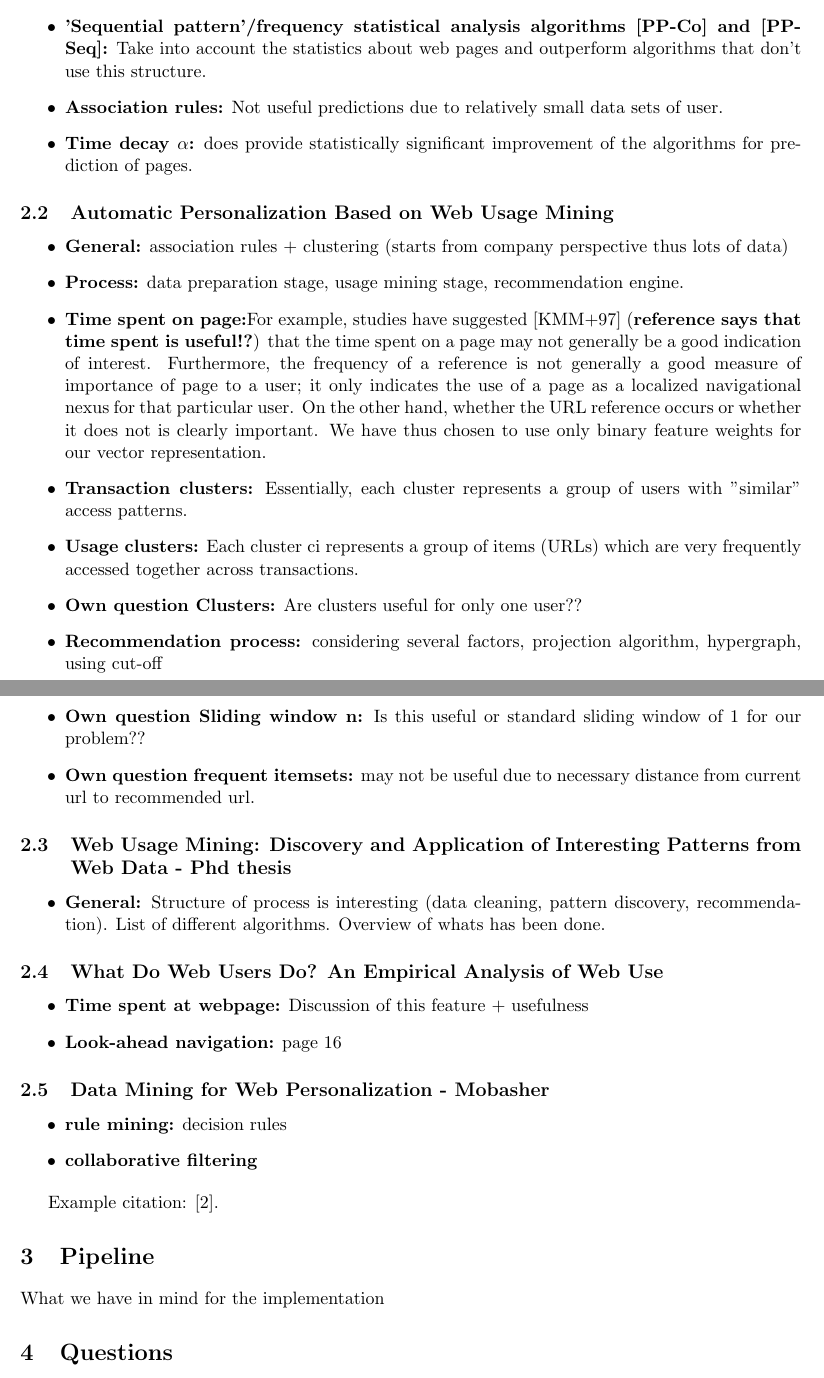
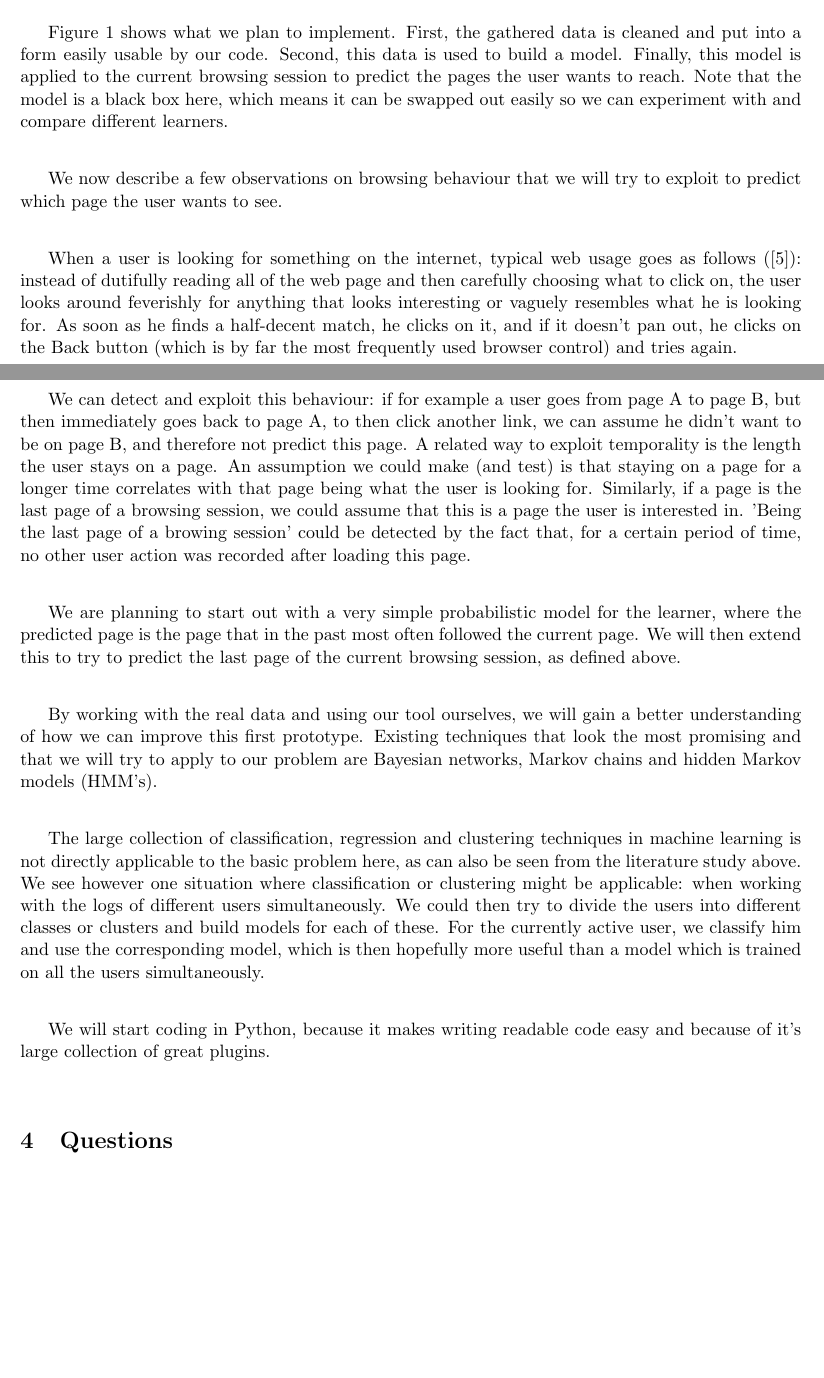
Before and after one commit to tfiers/kul-machine-learning-project, a LaTeX document (Report/report2.tex): two parts of pages 3 and 4 of 5, joined at a grey line, cut at the place of the change, the shorter picture padded with empty space. Compiled offline with pdfLaTeX; a missing bibliography style is replaced by a similar one.

Commit message:
Write about architecture plan and questions; Add image.

```diff
--- a/Report/report2.tex
+++ b/Report/report2.tex
@@ -37,46 +37,32 @@ We have read literature that may be useful for predicting sequences of web click
 
 
-\subsection{Predictive Algorithms for Browser Support of Habitual User Activities on the Web}
-\begin{itemize}
-	\item \textbf{'Sequential pattern'/frequency statistical analysis algorithms [PP-Co] and [PP-Seq]:} Take into account the statistics about web pages and outperform algorithms that don't use this structure.
-	\item \textbf{Association rules:} Not useful predictions due to relatively small data sets of user.
-	\item \textbf{Time decay $\alpha$:} does provide statistically significant improvement of the algorithms for prediction of pages.
-\end{itemize}
 
-\subsection{Automatic Personalization Based on Web Usage Mining}
-\begin{itemize}
-	\item \textbf{General:} association rules + clustering (starts from company perspective thus lots of data)
-	\item \textbf{Process:} data preparation stage, usage mining stage, recommendation engine.
-	\item \textbf{Time spent on page:}For example, studies have suggested [KMM+97] (\textbf{reference says that time spent is useful!?}) that the time spent on a page may not generally be a good indication of interest. Furthermore, the frequency of a reference is not generally a good measure of importance of page to a user; it only indicates the use of a page as a localized navigational nexus for that particular user. On the other hand, whether the URL reference occurs or whether it does not is clearly important. We have thus chosen to use only binary feature weights for our vector representation.
-	\item \textbf{Transaction clusters:} Essentially, each cluster represents a group of users with "similar" access patterns.
-	\item \textbf{Usage clusters:} Each cluster ci represents a group of items (URLs) which are very frequently accessed together across transactions.
-	\item \textbf{Own question Clusters:} Are clusters useful for only one user??
-	\item \textbf{Recommendation process:} considering several factors, projection algorithm, hypergraph, using cut-off
-	\item \textbf{Own question Sliding window n:} Is this useful or standard sliding window of 1 for our problem??
-	\item \textbf{Own question frequent itemsets:} may not be useful due to necessary distance from current url to recommended url.
-\end{itemize}
+\section{Architecture}
 
-\subsection{Web Usage Mining: Discovery and Application of Interesting Patterns from Web Data - Phd thesis}
-\begin{itemize}
-	\item \textbf{General:} Structure of process is interesting (data cleaning, pattern discovery, recommendation). List of different algorithms. Overview of whats has been done.
-\end{itemize}
+\begin{figure}[here]
+\includegraphics[width=1.0\textwidth]{pipeline}
+\caption{General architecture of the application.}
+\label{pipeline}
+\end{figure}
 
-\subsection{What Do Web Users Do? An Empirical Analysis of Web Use}
-\begin{itemize}
-	\item \textbf{Time spent at webpage:} Discussion of this feature + usefulness
-	\item \textbf{Look-ahead navigation:} page 16
-\end{itemize}
+Figure \ref{pipeline} shows what we plan to implement. First, the gathered data is cleaned and put into a form easily usable by our code. Second, this data is used to build a model. Finally, this model is applied to the current browsing session to predict the pages the user wants to reach. Note that the model is a black box here, which means it can be swapped out easily so we can experiment with and compare different learners.\\[8pt]
 
-\subsection{Data Mining for Web Personalization - Mobasher}
-\begin{itemize}
-	\item \textbf{rule mining:} decision rules
-	\item \textbf{collaborative filtering}
-\end{itemize}
+We now describe a few observations on browsing behaviour that we will try to exploit to predict which page the user wants to see.\\[8pt]
+
+When a user is looking for something on the internet, typical web usage goes as follows (\cite{krug}): instead of dutifully reading all of the web page and then carefully choosing what to click on, the user looks around feverishly for anything that looks interesting or vaguely resembles what he is looking for. As soon as he finds a half-decent match, he clicks on it, and if it doesn't pan out, he clicks on the Back button (which is by far the most frequently used browser control) and tries again.\\[8pt]
+
+We can detect and exploit this behaviour: if for example a user goes from page A to page B, but then immediately goes back to page A, to then click another link, we can assume he didn't want to be on page B, and therefore not predict this page. A related way to exploit temporality is the length the user stays on a page. An assumption we could make (and test) is that staying on a page for a longer time correlates with that page being what the user is looking for. Similarly, if a page is the last page of a browsing session, we could assume that this is a page the user is interested in. 'Being the last page of a browing session' could be detected by the fact that, for a certain period of time, no other user action was recorded after loading this page.\\[8pt]
+
+We are planning to start out with a very simple probabilistic model for the learner, where the predicted page is the page that in the past most often followed the current page. We will then extend this to try to predict the last page of the current browsing session, as defined above.\\[8pt]
+
+By working with the real data and using our tool ourselves, we will gain a better understanding of how we can improve this first prototype. Existing techniques that look the most promising and that we will try to apply to our problem are Bayesian networks, Markov chains and hidden Markov models (HMM's).\\[8pt]
+
+The large collection of classification, regression and clustering techniques in machine learning is not directly applicable to the basic problem here, as can also be seen from the literature study above. We see however one situation where classification or clustering might be applicable: when working with the logs of different users simultaneously. We could then try to divide the users into different classes or clusters and build models for each of these. For the currently active user, we classify him and use the corresponding model, which is then hopefully more useful than a model which is trained on all the users simultaneously.  \\[8pt]
+
+We will start coding in Python, because it makes writing readable code easy and because of it’s large collection of great plugins.\\[8pt]
 
 
-Example citation: \cite{microsoft-smartfavorites}.
+\section{Questions}
 
-\section{Pipeline}
-What we have in mind for the implementation
+These are some questions to which we want to find the answers by the end of the project: \\[8pt]
 
-\section{Questions}
```
Also changed, not shown: research.bib (+9 -0 lines), Report/pipeline.png (added), Report/report2.tex (13 more changed lines).
